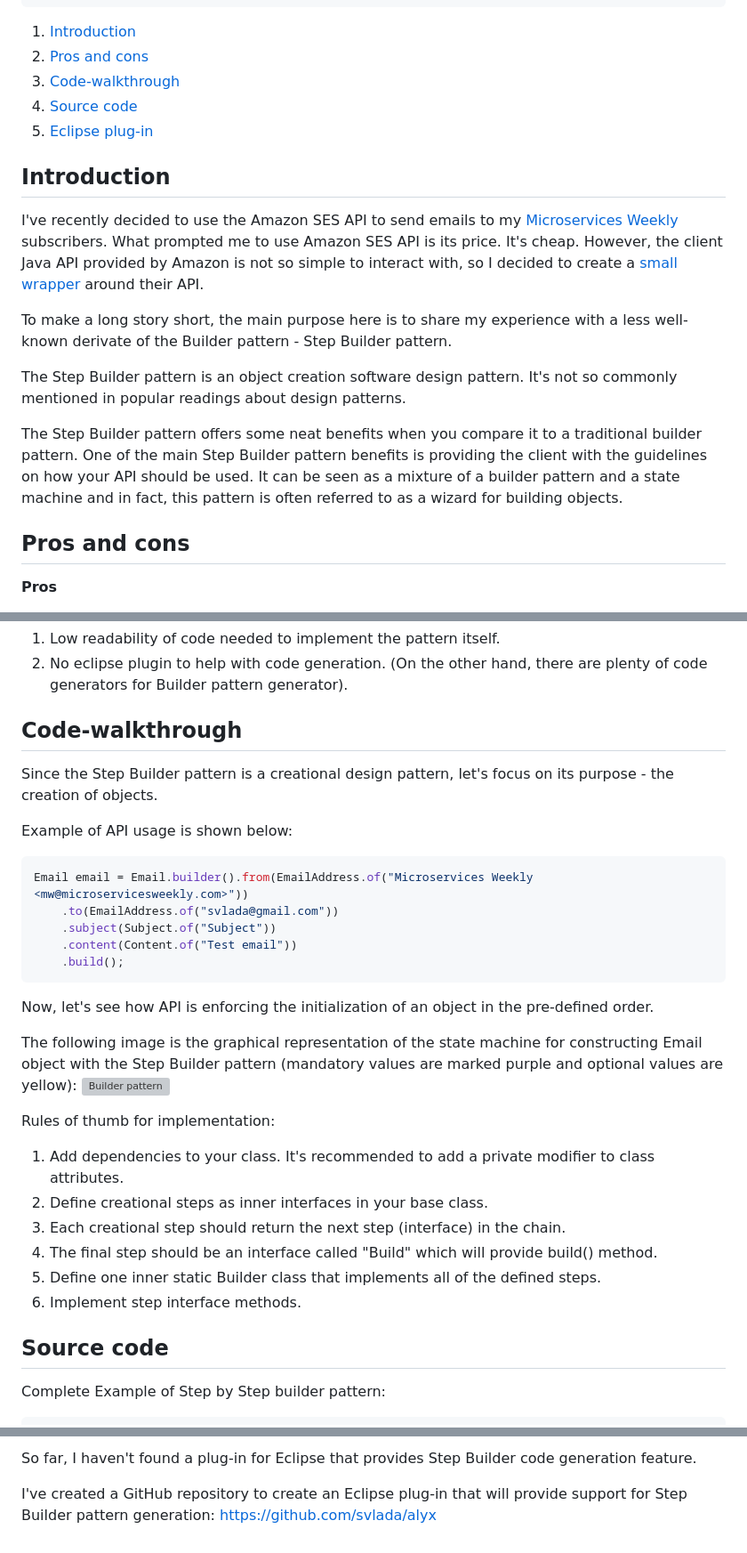
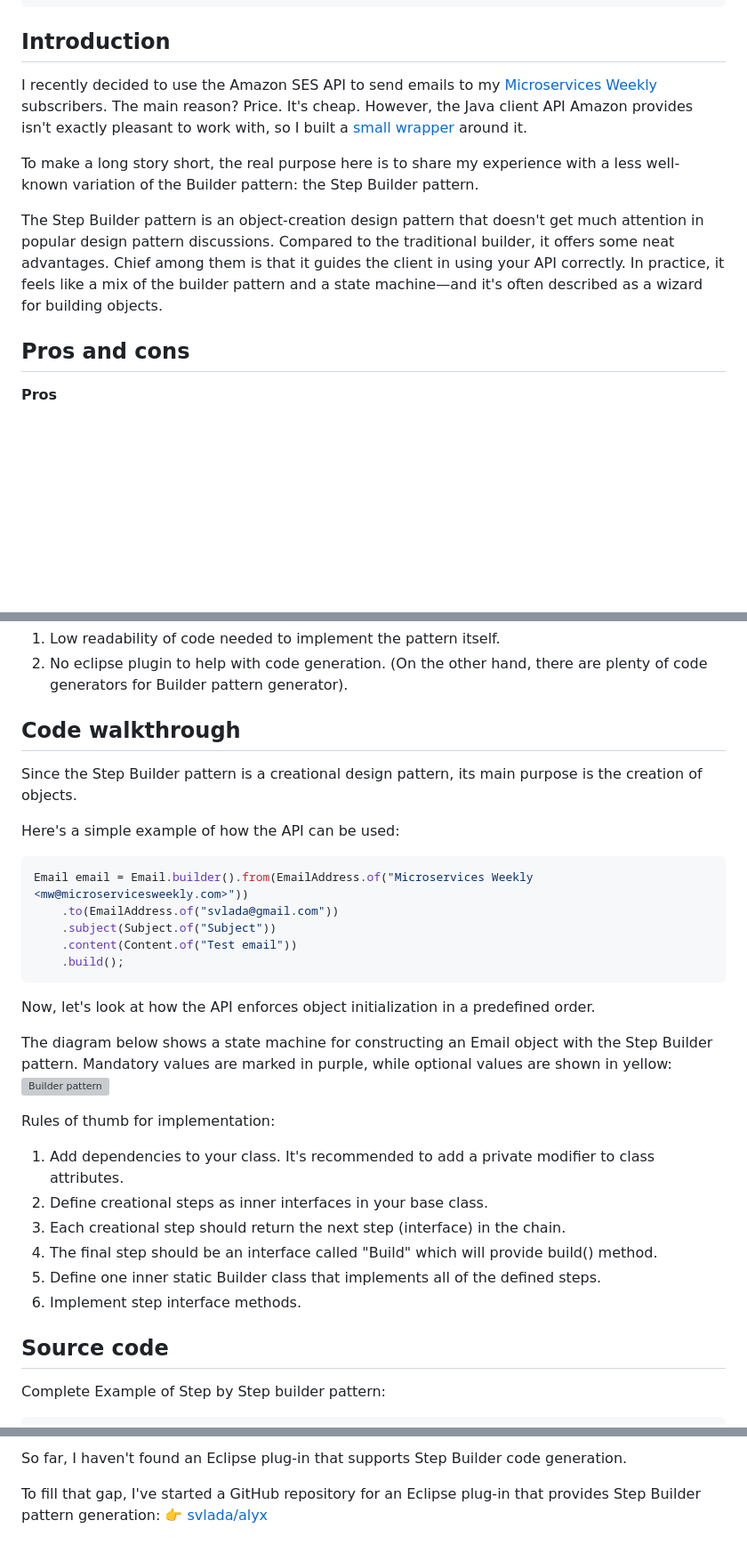
Before and after one commit to svlada/svlada.github.io, a Markdown page: posts/step-builder-pattern.md, 3 parts joined by grey strips. Shown at 89% size. Rendered like a GitHub page; blank space fills up the shorter version; grey boxes are pictures that could not be loaded.

Commit message:
rephrase

````diff
--- a/posts/step-builder-pattern.md
+++ b/posts/step-builder-pattern.md
@@ -9,22 +9,14 @@ layout: layouts/post.njk
 permalink: "step-builder-pattern/index.html"
 ---
 
-1. <a title="Introduction: Step builder pattern" href="#introduction">Introduction</a>
-2. <a title="Pros and cons about step builder pattern" href="#step-builder-pattern-pros-and-cons">Pros and cons</a>
-3. <a title="Code walkthrough" href="#code-walkthrough">Code-walkthrough</a>
-4. <a title="Source code" href="#source-code">Source code</a>
-5. <a title="Eclipse plug-in" href="#eclipse-plugin">Eclipse plug-in</a>
+## Introduction
+I recently decided to use the Amazon SES API to send emails to my [Microservices Weekly](http://microservicesweekly.com) subscribers. The main reason? Price. It's cheap. However, the Java client API Amazon provides isn't exactly pleasant to work with, so I built a [small wrapper](https://github.com/svlada/ziggy) around it.
 
-## <a name="introduction" id="introduction">Introduction</a>
-I've recently decided to use the Amazon SES API to send emails to my [Microservices Weekly](http://microservicesweekly.com) subscribers. What prompted me to use Amazon SES API is its price. It's cheap. However, the client Java API provided by Amazon is not so simple to interact with, so I decided to create a [small wrapper](https://github.com/svlada/ziggy) around their API.
+To make a long story short, the real purpose here is to share my experience with a less well-known variation of the Builder pattern: the Step Builder pattern.
 
-To make a long story short, the main purpose here is to share my experience with a less well-known derivate of the Builder pattern - Step Builder pattern.
+The Step Builder pattern is an object-creation design pattern that doesn't get much attention in popular design pattern discussions. Compared to the traditional builder, it offers some neat advantages. Chief among them is that it guides the client in using your API correctly. In practice, it feels like a mix of the builder pattern and a state machine—and it's often described as a wizard for building objects.
 
-The Step Builder pattern is an object creation software design pattern. It's not so commonly mentioned in popular readings about design patterns.
-
-The Step Builder pattern offers some neat benefits when you compare it to a traditional builder pattern. One of the main Step Builder pattern benefits is providing the client with the guidelines on how your API should be used. It can be seen as a mixture of a builder pattern and a state machine and in fact, this pattern is often referred to as a wizard for building objects.
-
-## <a name="step-builder-pattern-pros-and-cons" id="step-builder-pattern-pros-and-cons">Pros and cons</a>
+## Pros and cons
 
 **Pros**
 
@@ -40,10 +32,10 @@ The Step Builder pattern offers some neat benefits when you compare it to a trad
 1. Low readability of code needed to implement the pattern itself.
 2. No eclipse plugin to help with code generation. (On the other hand, there are plenty of code generators for Builder pattern generator).
 
-## <a name="code-walkthrough" id="code-walkthrough">Code-walkthrough</a>
-Since the Step Builder pattern is a creational design pattern, let's focus on its purpose - the creation of objects.
+## Code walkthrough
+Since the Step Builder pattern is a creational design pattern, its main purpose is the creation of objects.
 
-Example of API usage is shown below:
+Here's a simple example of how the API can be used:
 
 ```java
 Email email = Email.builder().from(EmailAddress.of("Microservices Weekly <mw@microservicesweekly.com>"))
@@ -53,9 +45,9 @@ Email email = Email.builder().from(EmailAddress.of("Microservices Weekly <mw@mic
 	.build();
 ```
 
-Now, let's see how API is enforcing the initialization of an object in the pre-defined order.
+Now, let's look at how the API enforces object initialization in a predefined order.
 
-The following image is the graphical representation of the state machine for constructing Email object with the Step Builder pattern (mandatory values are marked purple and optional values are yellow):
+The diagram below shows a state machine for constructing an Email object with the Step Builder pattern. Mandatory values are marked in purple, while optional values are shown in yellow:
 ![Builder pattern](/img/step-builder/step-builder.png)
 
 Rules of thumb for implementation:
@@ -67,7 +59,7 @@ Rules of thumb for implementation:
 5. Define one inner static Builder class that implements all of the defined steps.
 6. Implement step interface methods.
 
-## <a name="source-code" id="source-code">Source code</a>
+## Source code
 Complete Example of Step by Step builder pattern:
 
 ```java
@@ -194,4 +186,5 @@ public class Email {
 
-So far, I haven't found a plug-in for Eclipse that provides Step Builder code generation feature.
+So far, I haven't found an Eclipse plug-in that supports Step Builder code generation.
 
-I've created a GitHub repository to create an Eclipse plug-in that will provide support for Step Builder pattern generation: https://github.com/svlada/alyx
+To fill that gap, I've started a GitHub repository for an Eclipse plug-in that provides Step Builder pattern generation:
+👉 [svlada/alyx](https://github.com/svlada/alyx)
````
Also changed, not shown: other parts of posts/step-builder-pattern.md (+1 -1 lines).
